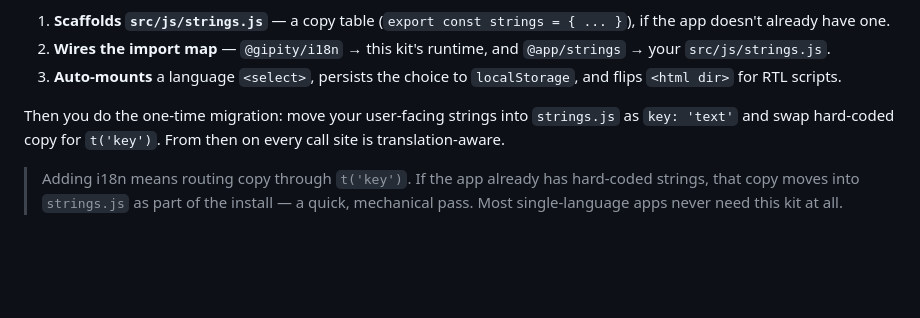
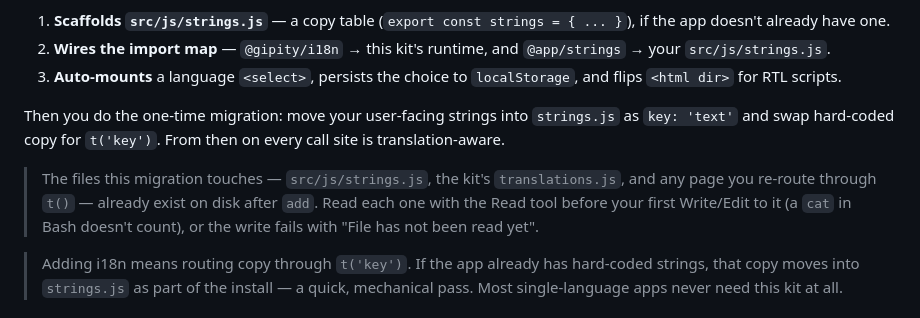
Before and after one commit to GipityAI/registry, a Markdown page: kits/i18n/README.md, the part around the change. Drawn GitHub-style; blank space fills up the shorter version.

Commit message:
fix(page): page eval/inspect/screenshot run anonymous without --auth
- Give the page-verification endpoints their own agent-browser session and wipe its cookie jar before every navigation, so a page's identity is exactly the call's flags: --auth re-signs-in via the handoff, no flag is a genuinely anonymous visitor. Previously one --auth run left gipity_sid in the shared sticky jar and every later "anonymous" check silently ran signed in as the owner - false verification results and real DB writes (GipityAI/cli#135, seen x11). The chat `browser` tool keeps its sticky-cookie session untouched.
- Print an Auth: identity line on every page eval/inspect/screenshot run, not just --auth ones, so an agent never has to infer who the page ran as from a stray database row.
- Accept --eval as a working hidden alias for --action on `page screenshot`, and redirect --action on `page eval` to the positional <expr> - the same capability was spelled differently across siblings, so an agent that learned one guessed wrong on the other (siverson914/EasyClaw#372).
- Docs: app-auth skill documents the guaranteed anonymous default and the cheap two-state (signed-in/signed-out) check; cli-integration knowledge + i18n kit README warn that viewing a scaffolded file via Bash cat does not satisfy the harness's read-before-write gate - only the Read tool does (siverson914/EasyClaw#372).
- Repos: platform, cli, registry

```diff
--- a/kits/i18n/README.md
+++ b/kits/i18n/README.md
@@ -23,6 +23,8 @@ Gipity apps keep copy right in the page by default — no i18n machinery, nothin
 3. **Auto-mounts** a language `<select>`, persists the choice to `localStorage`, and flips `<html dir>` for RTL scripts.
 
 Then you do the one-time migration: move your user-facing strings into `strings.js` as `key: 'text'` and swap hard-coded copy for `t('key')`. From then on every call site is translation-aware.
+
+> The files this migration touches — `src/js/strings.js`, the kit's `translations.js`, and any page you re-route through `t()` — already exist on disk after `add`. Read each one with the Read tool before your first Write/Edit to it (a `cat` in Bash doesn't count), or the write fails with "File has not been read yet".
 
 > Adding i18n means routing copy through `t('key')`. If the app already has hard-coded strings, that copy moves into `strings.js` as part of the install — a quick, mechanical pass. Most single-language apps never need this kit at all.
 
```
